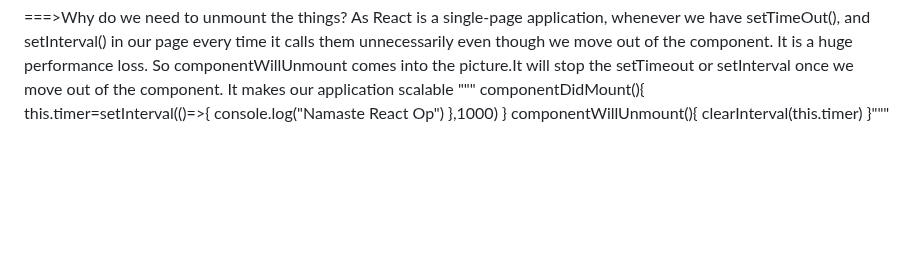
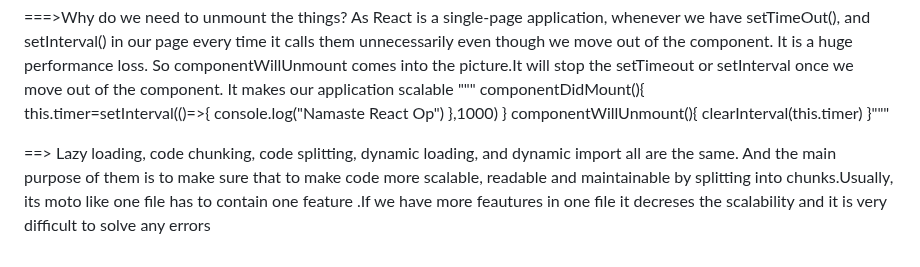
Before and after one commit to sravaninaalam/Foodorder, a Markdown page: README.md, the part around the change. GitHub-like rendering; blank space fills up the shorter version.

```diff
--- a/README.md
+++ b/README.md
@@ -134,3 +134,6 @@ this.timer=setInterval(()=>{
     }
                  componentWillUnmount(){
                             clearInterval(this.timer)                                                                                                                                                       }"""
+
+  ==>  Lazy loading, code chunking, code splitting, dynamic loading, and dynamic import all are the same. And the main purpose of them is to make sure that to make code more scalable, readable and maintainable by splitting into chunks.Usually, its moto like one file has to contain one feature .If we have more feautures in one file it decreses the scalability
+  and it is very difficult to solve any errors
```
